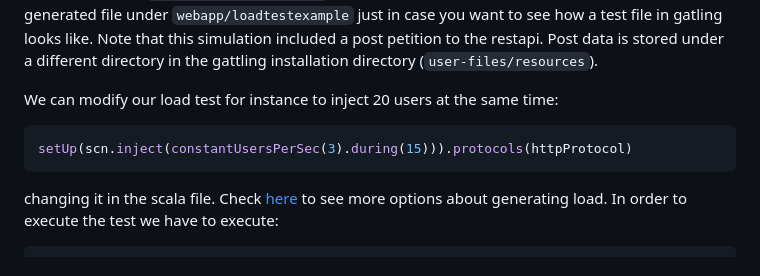
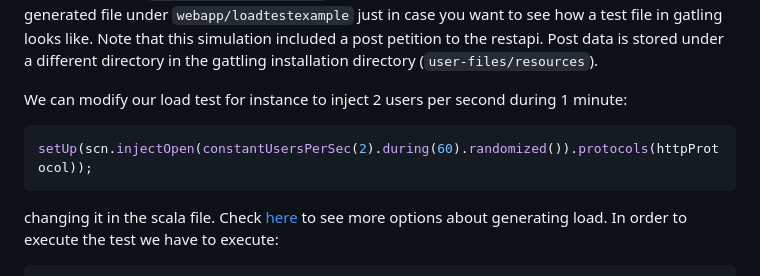
Before and after one commit to pglez82/asw2324_0, a Markdown page: webapp/README.md, the part around the change. GitHub-like rendering.

Commit message:
load testing

````diff
--- a/webapp/README.md
+++ b/webapp/README.md
@@ -133,9 +133,9 @@ Once we have downloaded Gatling we need to start the [recorder](https://docs.gat
 
 Once we have the recorder configured, and the application running (in Azure for instance), we can start recording our first test. We must specify a package and class name. This is just for test organization. Package will be a folder and Class name the name of the test. In my case I have used `GetUsersList` without package name. After pressing start the recorder will start capturing our actions in the browser. So here you should perform all the the actions that you want to record. In my case, I opened the main website and added one user. Once we stop recording the simulation will be stored under the `user-files/simulations` directory, written in [Scala](https://www.scala-lang.org/) language. I have copied the generated file under `webapp/loadtestexample` just in case you want to see how a test file in gatling looks like. Note that this simulation included a post petition to the restapi. Post data is stored under a different directory in the gattling installation directory (`user-files/resources`).
 
-We can modify our load test for instance to inject 20 users at the same time:
+We can modify our load test for instance to inject 2 users per second during 1 minute:
 ```scala
-setUp(scn.inject(constantUsersPerSec(3).during(15))).protocols(httpProtocol)
+setUp(scn.injectOpen(constantUsersPerSec(2).during(60).randomized()).protocols(httpProtocol));
 ```
 changing it in the scala file. Check [here](https://gatling.io/docs/gatling/reference/current/core/injection/) to see more options about generating load.
 In order to execute the test we have to execute:
````
